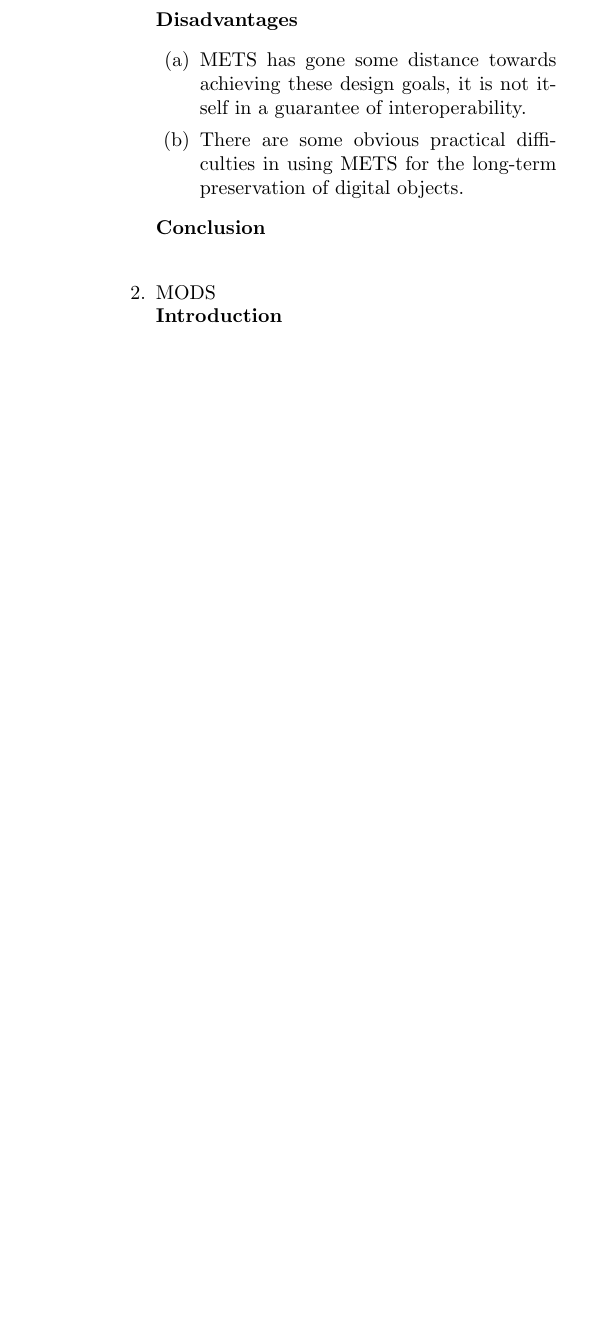
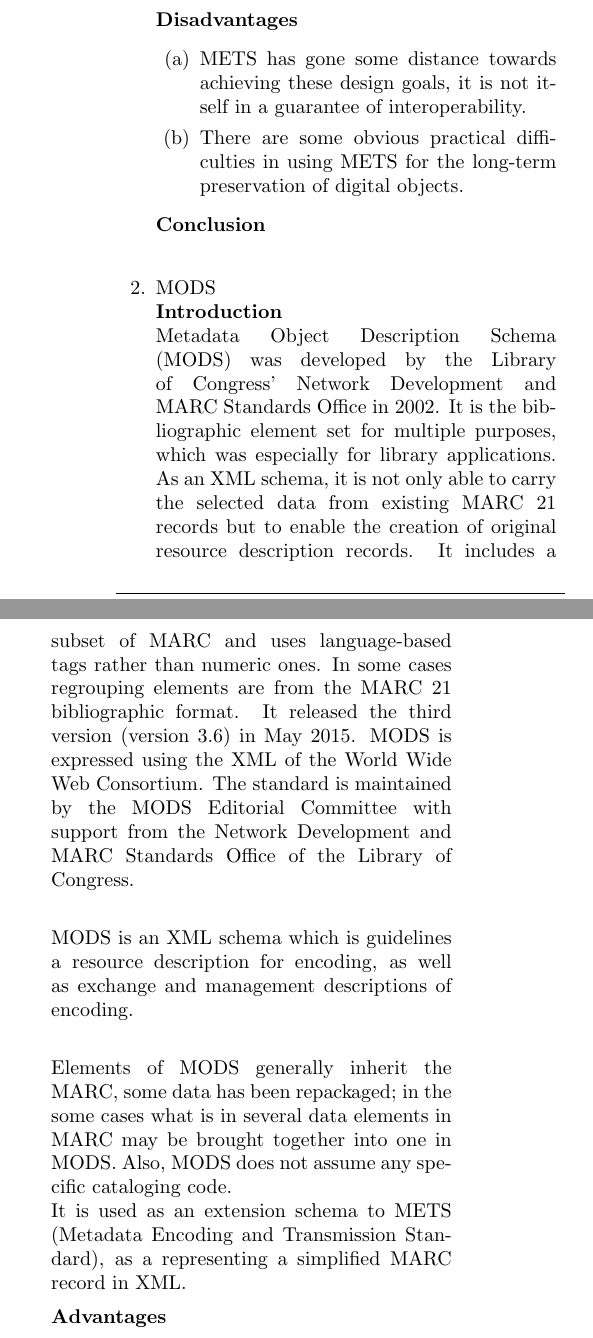
Before and after one commit to josechang/sciinfo, a LaTeX document (Report/Main.tex, which reads Report/Background_EagleUnit.tex): part of one column of page 5 of 22 before the commit and two parts of the columns of page 5 of 23 after it, the two joined at a grey line, cut so that both start at the same text, the shorter picture padded with empty space. Compiled offline with pdfLaTeX.

Commit message:
changes lines

```diff
--- a/Report/Background_EagleUnit.tex
+++ b/Report/Background_EagleUnit.tex
@@ -90,7 +90,17 @@
 	%%%%%%%%%%%%%%%%%%%%%%%%%%%%%%%%%%%%%%%%%%%%%%%%%%%%%%%%%%%%%%%%%%%%%%%%%%%%%%%%%%%
 	\item MODS\\
 	{\bf Introduction}\\
+	Metadata Object Description Schema (MODS) was developed by the Library of Congress' Network Development and MARC Standards Office in 2002.
+	It is the bibliographic element set for multiple purposes, which was especially for library applications.
+	As an XML schema, it is not only able to carry the selected data from existing MARC 21 records but to enable the creation of original resource description records.
+	It includes a subset of MARC and uses language-based tags rather than numeric ones. In some cases regrouping elements are from the MARC 21 bibliographic format.
+	It released the third version (version 3.6) in May 2015. MODS is expressed using the XML of the World Wide Web Consortium.
+	The standard is maintained by the MODS Editorial Committee with support from the Network Development and MARC Standards Office of the Library of Congress.\\
 
+	MODS is an XML schema which is guidelines a resource description for encoding, as well as exchange and management descriptions of encoding.\\
+
+	Elements of MODS generally inherit the MARC, some data has been repackaged; in the some cases what is in several data elements in MARC may be brought together into one in MODS. Also, MODS does not assume any specific cataloging code.\\
+	It is used as an extension schema to METS (Metadata Encoding and Transmission Standard), as a representing a simplified MARC record in XML.
 
 	{\bf Advantages}
 	\begin{enumerate}
```
